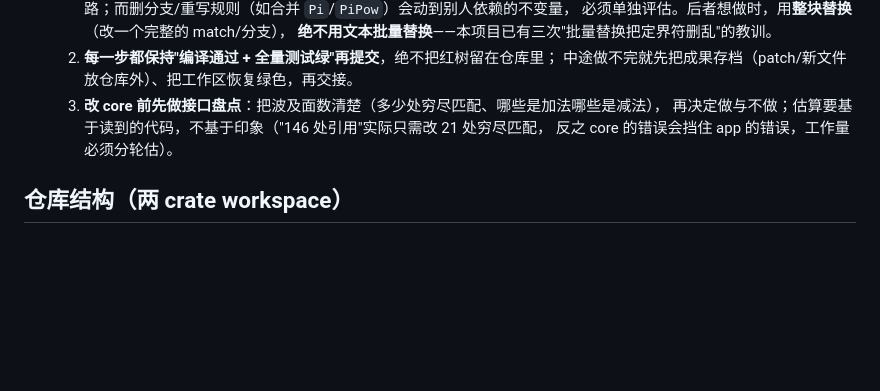
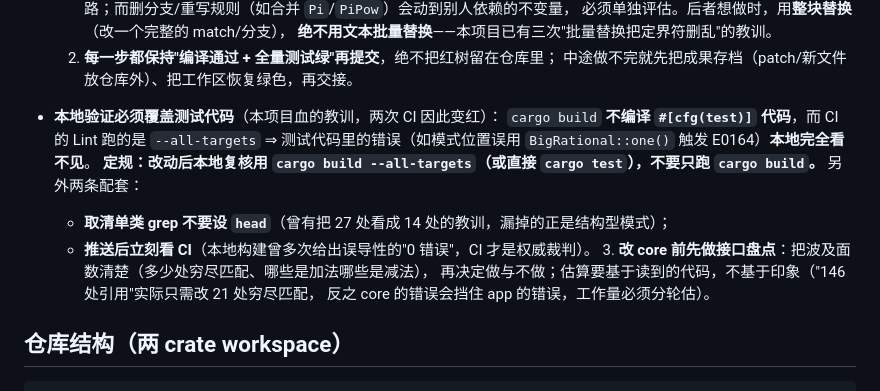
Before and after one commit to EasonZYQ/high_precision_calc, a Markdown page: AGENTS.md, the part around the change. Drawn GitHub-style; blank space fills up the shorter version.

Commit message:
AGENTS：补本地验证规则——cargo build 不编译 #[cfg(test)] 代码，本地复核必须用 --all-targets；取清单不截断；推送后立刻看 CI（两次 CI 变红的真正原因）

```diff
--- a/AGENTS.md
+++ b/AGENTS.md
@@ -20,7 +20,14 @@
      **绝不用文本批量替换**——本项目已有三次"批量替换把定界符删乱"的教训。
   2. **每一步都保持"编译通过 + 全量测试绿"再提交**，绝不把红树留在仓库里；
      中途做不完就先把成果存档（patch/新文件放仓库外）、把工作区恢复绿色，再交接。
-  3. **改 core 前先做接口盘点**：把波及面数清楚（多少处穷尽匹配、哪些是加法哪些是减法），
+
+- **本地验证必须覆盖测试代码**（本项目血的教训，两次 CI 因此变红）：
+  `cargo build` **不编译 `#[cfg(test)]` 代码**，而 CI 的 Lint 跑的是 `--all-targets` ⇒
+  测试代码里的错误（如模式位置误用 `BigRational::one()` 触发 E0164）**本地完全看不见**。
+  **定规：改动后本地复核用 `cargo build --all-targets`（或直接 `cargo test`），不要只跑 `cargo build`。**
+  另外两条配套：
+  - **取清单类 grep 不要设 `head`**（曾有把 27 处看成 14 处的教训，漏掉的正是结构型模式）；
+  - **推送后立刻看 CI**（本地构建曾多次给出误导性的"0 错误"，CI 才是权威裁判）。  3. **改 core 前先做接口盘点**：把波及面数清楚（多少处穷尽匹配、哪些是加法哪些是减法），
      再决定做与不做；估算要基于读到的代码，不基于印象（"146 处引用"实际只需改 21 处穷尽匹配，
      反之 core 的错误会挡住 app 的错误，工作量必须分轮估）。
 
```
